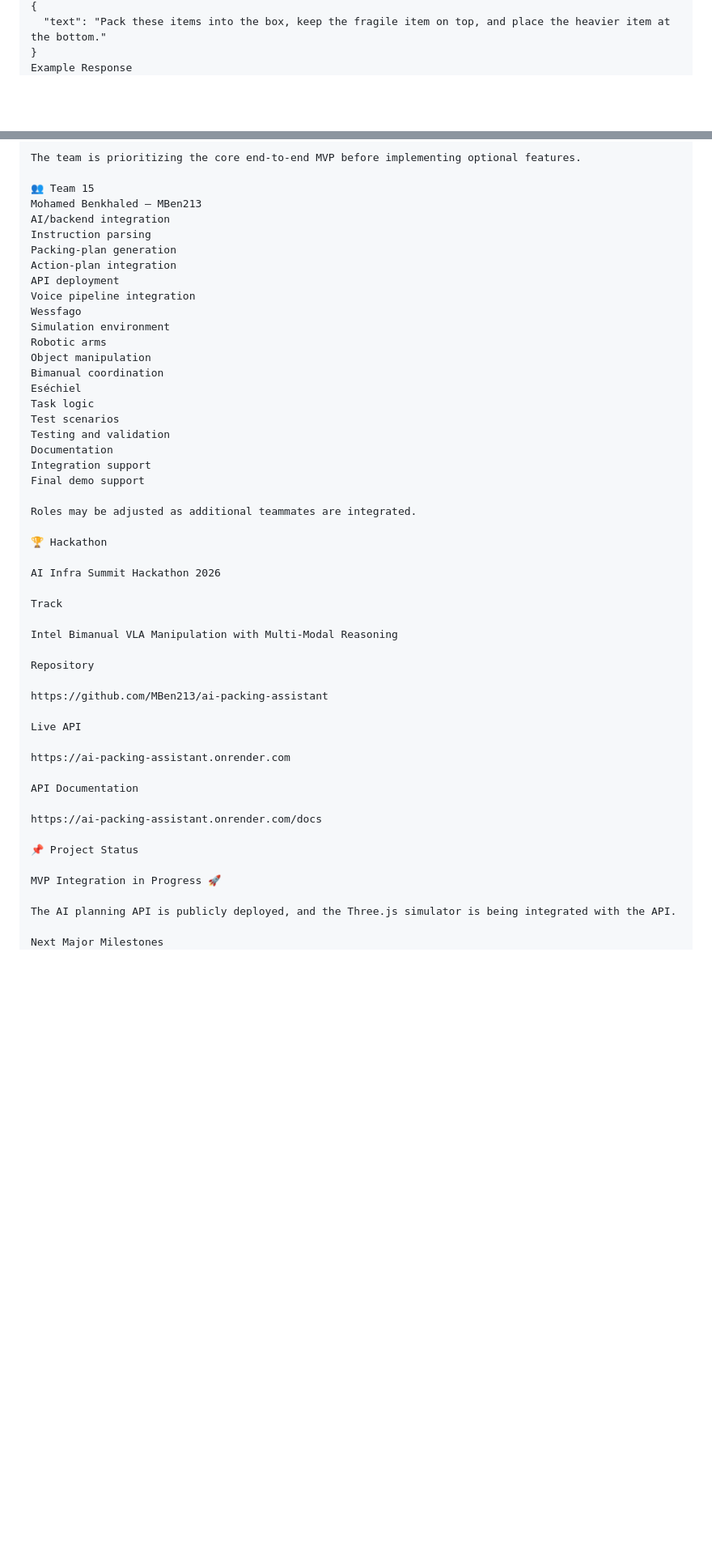
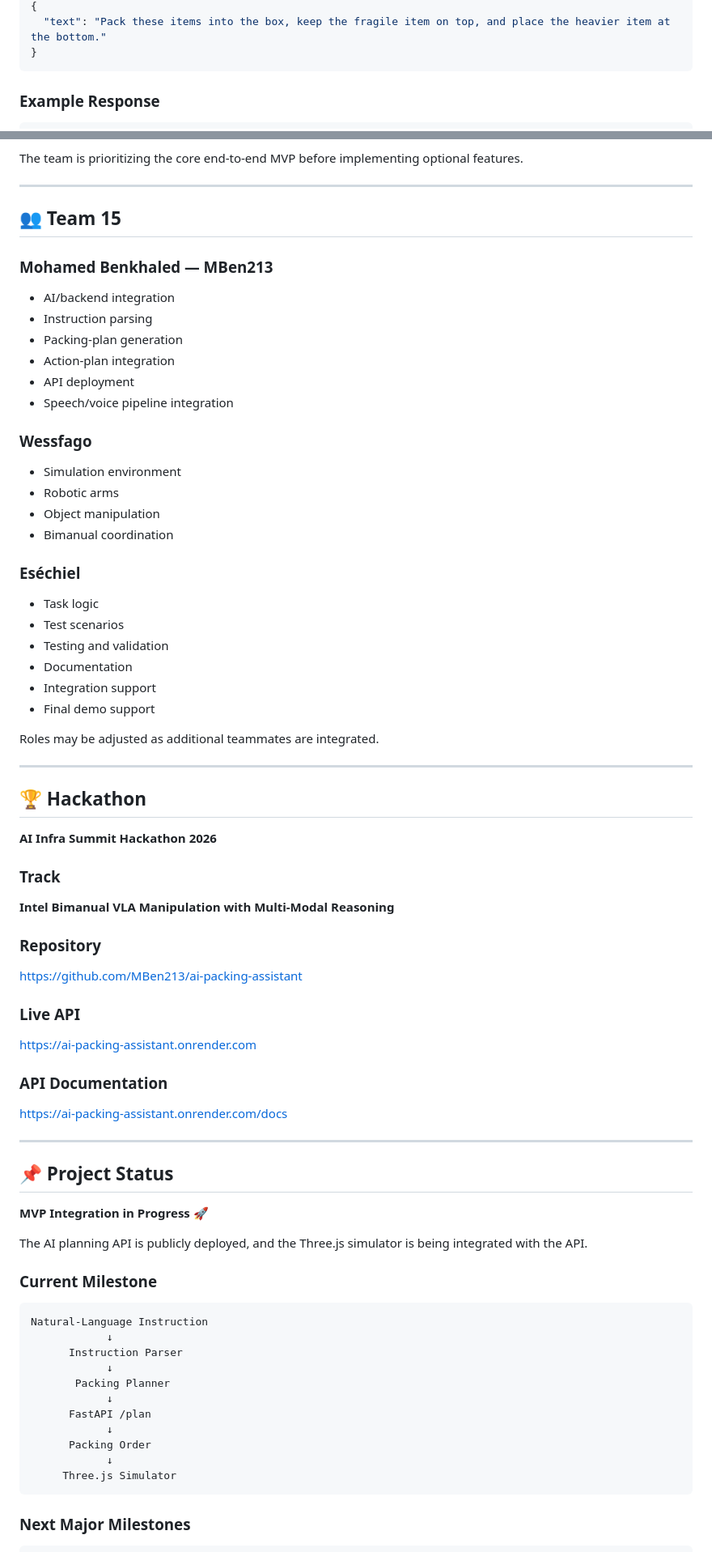
Before and after one commit to MBen213/ai-packing-assistant, a Markdown page: README.md, 2 parts joined by grey strips. Shown at 81% size. GitHub-like rendering; blank space fills up the shorter version.

Commit message:
Update project README

````diff
--- a/README.md
+++ b/README.md
@@ -74,7 +96,11 @@ Example Request
 {
   "text": "Pack these items into the box, keep the fragile item on top, and place the heavier item at the bottom."
 }
-Example Response
+```
+
+### Example Response
+
+```json
 {
   "instruction": {
     "target": "box",
@@ -237,56 +325,86 @@ The planned next development stages are:
 
 The team is prioritizing the core end-to-end MVP before implementing optional features.
 
-👥 Team 15
-Mohamed Benkhaled — MBen213
-AI/backend integration
-Instruction parsing
-Packing-plan generation
-Action-plan integration
-API deployment
-Voice pipeline integration
-Wessfago
-Simulation environment
-Robotic arms
-Object manipulation
-Bimanual coordination
-Eséchiel
-Task logic
-Test scenarios
-Testing and validation
-Documentation
-Integration support
-Final demo support
+---
+
+## 👥 Team 15
+
+### Mohamed Benkhaled — MBen213
+
+- AI/backend integration
+- Instruction parsing
+- Packing-plan generation
+- Action-plan integration
+- API deployment
+- Speech/voice pipeline integration
+
+### Wessfago
+
+- Simulation environment
+- Robotic arms
+- Object manipulation
+- Bimanual coordination
+
+### Eséchiel
+
+- Task logic
+- Test scenarios
+- Testing and validation
+- Documentation
+- Integration support
+- Final demo support
 
 Roles may be adjusted as additional teammates are integrated.
 
-🏆 Hackathon
+---
 
-AI Infra Summit Hackathon 2026
+## 🏆 Hackathon
 
-Track
+**AI Infra Summit Hackathon 2026**
 
-Intel Bimanual VLA Manipulation with Multi-Modal Reasoning
+### Track
 
-Repository
+**Intel Bimanual VLA Manipulation with Multi-Modal Reasoning**
+
+### Repository
 
 https://github.com/MBen213/ai-packing-assistant
 
-Live API
+### Live API
 
 https://ai-packing-assistant.onrender.com
 
-API Documentation
+### API Documentation
 
 https://ai-packing-assistant.onrender.com/docs
 
-📌 Project Status
+---
 
-MVP Integration in Progress 🚀
+## 📌 Project Status
+
+**MVP Integration in Progress 🚀**
 
 The AI planning API is publicly deployed, and the Three.js simulator is being integrated with the API.
 
-Next Major Milestones
+### Current Milestone
+
+```text
+Natural-Language Instruction
+            ↓
+      Instruction Parser
+            ↓
+       Packing Planner
+            ↓
+      FastAPI /plan
+            ↓
+      Packing Order
+            ↓
+     Three.js Simulator
+```
+
+### Next Major Milestones
+
+```text
 Voice Input
     ↓
 Speech-to-Text
````
Also changed, not shown: other parts of README.md (+158 -63 lines).
